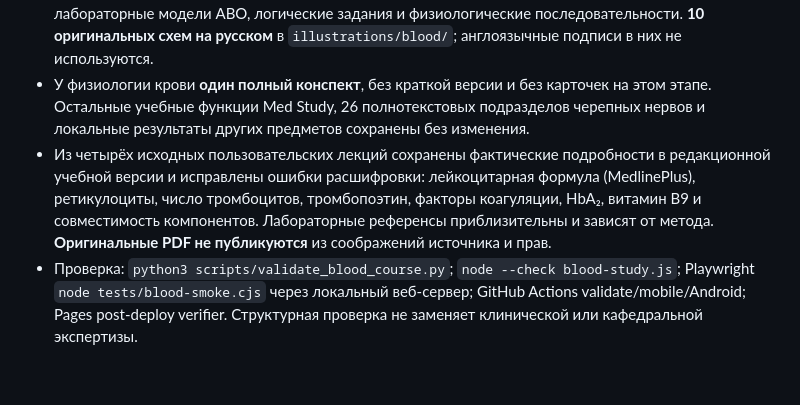
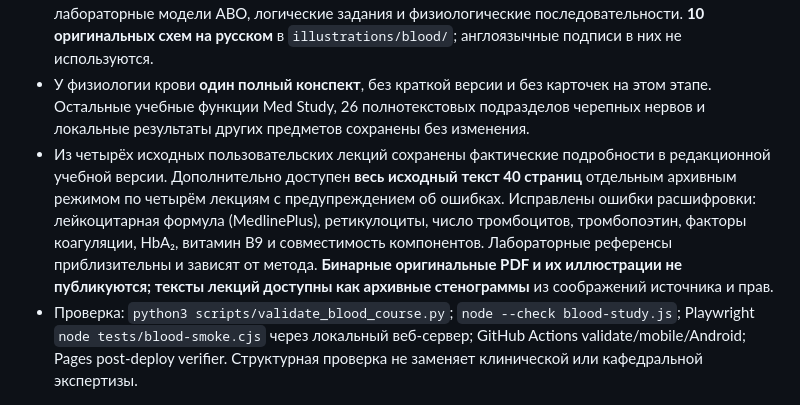
Before and after one commit to Grobovchik797/med-study-platform, a Markdown page: README.md, the part around the change. GitHub-like rendering; blank space fills up the shorter version.

Commit message:
docs(blood): clarify unabridged original lecture transcript mode and editorial warnings

```diff
--- a/README.md
+++ b/README.md
@@ -3,7 +3,7 @@
 - В разделе **Нормальная физиология → Физиология крови** доступны **5 направлений / 36 полнотекстовых тем / 72 небольших блока**. После **каждого** блока один вопрос, после темы отдельный тест из трёх **не повторяющихся** вопросов; **30 самостоятельных** вопросов для общего экзамена.
 - **27 интерактивных упражнений** вынесены в самостоятельный атлас: расчёты показателей крови, лабораторные модели ABO, логические задания и физиологические последовательности. **10 оригинальных схем на русском** в `illustrations/blood/`; англоязычные подписи в них не используются.
 - У физиологии крови **один полный конспект**, без краткой версии и без карточек на этом этапе. Остальные учебные функции Med Study, 26 полнотекстовых подразделов черепных нервов и локальные результаты других предметов сохранены без изменения.
-- Из четырёх исходных пользовательских лекций сохранены фактические подробности в редакционной учебной версии и исправлены ошибки расшифровки: лейкоцитарная формула (MedlinePlus), ретикулоциты, число тромбоцитов, тромбопоэтин, факторы коагуляции, HbA₂, витамин B9 и совместимость компонентов. Лабораторные референсы приблизительны и зависят от метода. **Оригинальные PDF не публикуются** из соображений источника и прав.
+- Из четырёх исходных пользовательских лекций сохранены фактические подробности в редакционной учебной версии. Дополнительно доступен **весь исходный текст 40 страниц** отдельным архивным режимом по четырём лекциям с предупреждением об ошибках. Исправлены ошибки расшифровки: лейкоцитарная формула (MedlinePlus), ретикулоциты, число тромбоцитов, тромбопоэтин, факторы коагуляции, HbA₂, витамин B9 и совместимость компонентов. Лабораторные референсы приблизительны и зависят от метода. **Бинарные оригинальные PDF и их иллюстрации не публикуются; тексты лекций доступны как архивные стенограммы** из соображений источника и прав.
 - Проверка: `python3 scripts/validate_blood_course.py`; `node --check blood-study.js`; Playwright `node tests/blood-smoke.cjs` через локальный веб-сервер; GitHub Actions validate/mobile/Android; Pages post-deploy verifier. Структурная проверка не заменяет клинической или кафедральной экспертизы.
 
 # Med Study — 1.9.11: Анатомия · полный курс черепных нервов I–XII
```
